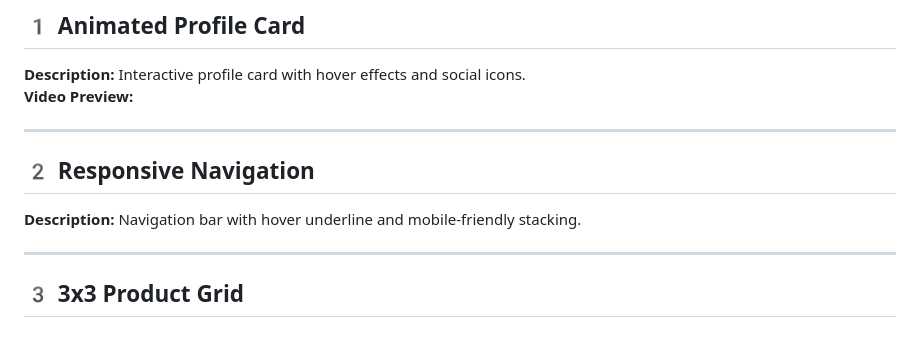
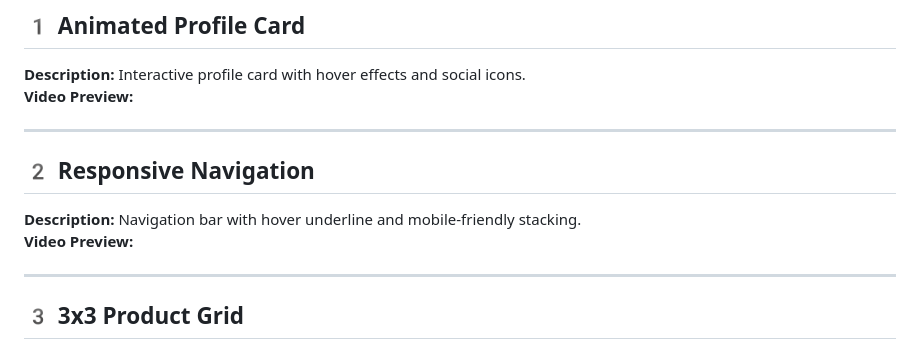
Before and after one commit to yashtambade56-ux/html-css, a Markdown page: dayㅤ16/Readme.md, the part around the change. Rendered like a GitHub page.

```diff
--- a/dayㅤ16/Readme.md
+++ b/dayㅤ16/Readme.md
@@ -9,10 +9,13 @@ Each project demonstrates modern **UI/UX techniques, animations, responsive layo
 **Description:** Interactive profile card with hover effects and social icons.
 **Video Preview:**
 
+
 ---
 
 ## 2️ Responsive Navigation
 **Description:** Navigation bar with hover underline and mobile-friendly stacking.
+**Video Preview:**
+
 
 ---
 
```
